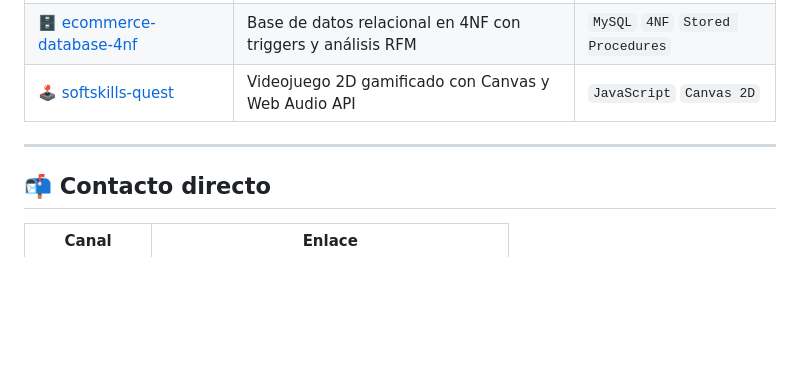
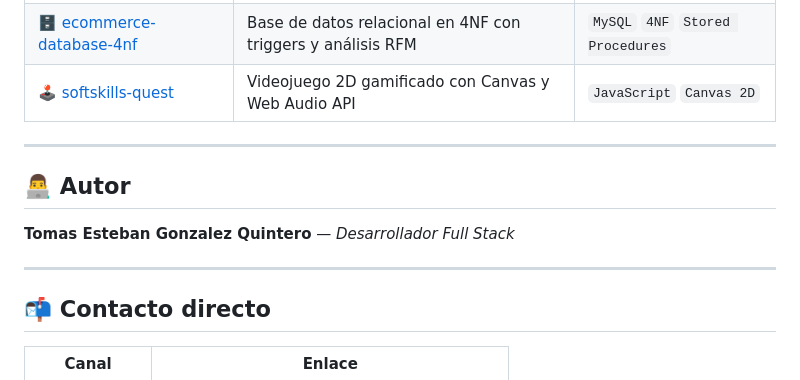
Before and after one commit to TEstebanGQ/PORTAFOLIO, a Markdown page: README.md, the part around the change. Drawn GitHub-style; blank space fills up the shorter version.

Commit message:
docs: agregar seccion de autor con Tomas Esteban Gonzalez Quintero - Desarrollador Full Stack

```diff
--- a/README.md
+++ b/README.md
@@ -113,6 +113,12 @@ npm run preview
 
 ---
 
+## 👨‍💻 Autor
+
+**Tomas Esteban Gonzalez Quintero** — *Desarrollador Full Stack*
+
+---
+
 ## 📬 Contacto directo
 
 | Canal | Enlace |
```
